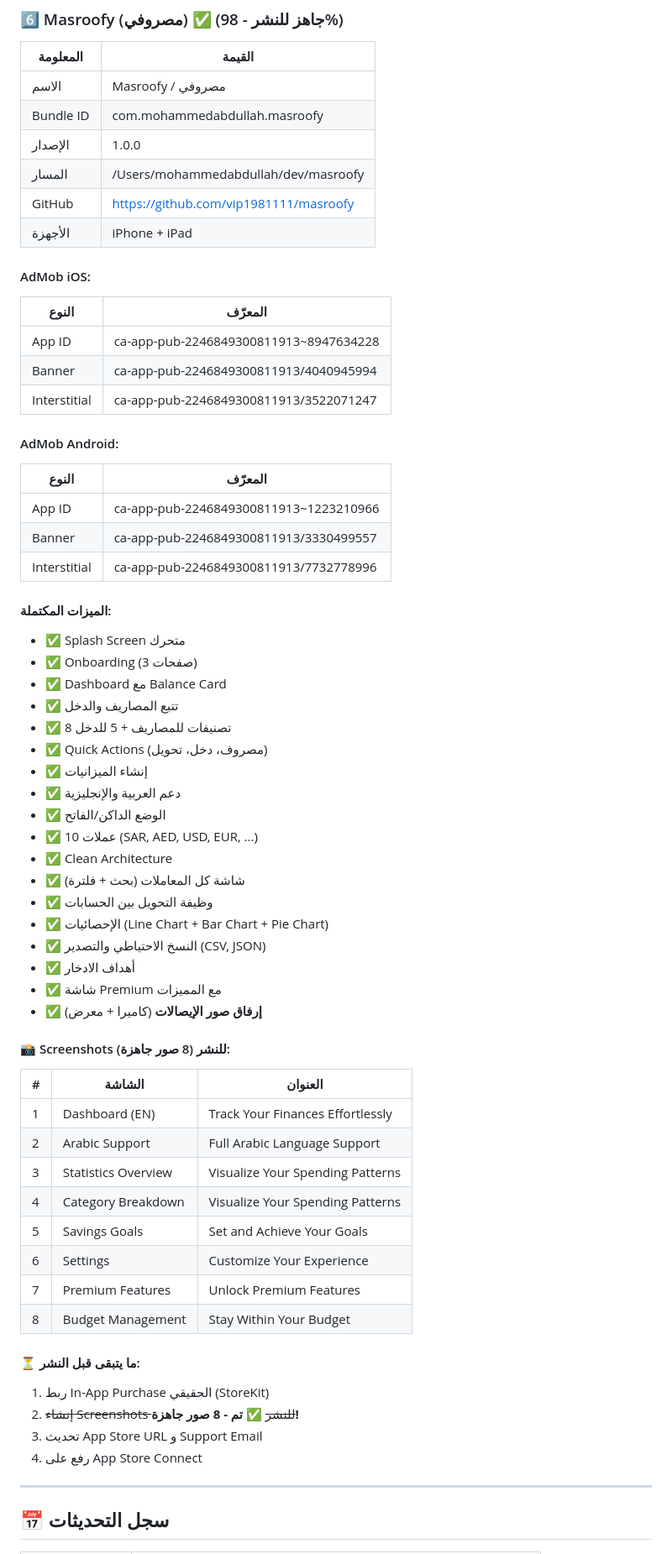
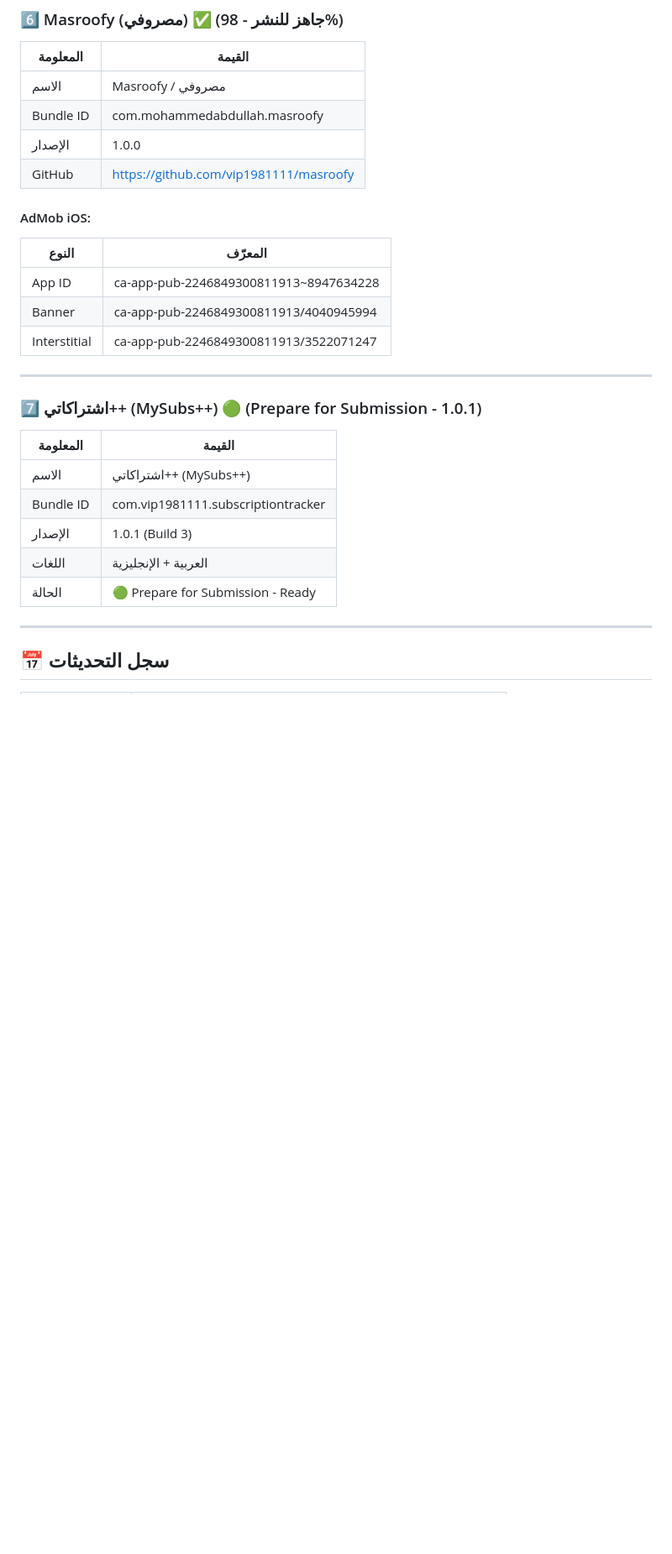
Before and after one commit to vip1981111/unit-master, a Markdown page: خطة-30-ديسمبر.md, the part around one of its changes. Shown at 84% size. Drawn GitHub-style; blank space fills up the shorter version.

Commit message:
تحديث خطة 30 ديسمبر - إضافة تقرير اشتراكاتي++ v1.0.1 (26 يناير 2026)

```diff
--- a/خطة-30-ديسمبر.md
+++ b/خطة-30-ديسمبر.md
@@ -245,9 +343,7 @@ which rsync
 | الاسم | Masroofy / مصروفي |
 | Bundle ID | com.mohammedabdullah.masroofy |
 | الإصدار | 1.0.0 |
-| المسار | /Users/mohammedabdullah/dev/masroofy |
 | GitHub | https://github.com/vip1981111/masroofy |
-| الأجهزة | iPhone + iPad |
 
 #### AdMob iOS:
 | النوع | المعرّف |
@@ -256,50 +352,17 @@ which rsync
 | Banner | ca-app-pub-2246849300811913/4040945994 |
 | Interstitial | ca-app-pub-2246849300811913/3522071247 |
 
-#### AdMob Android:
-| النوع | المعرّف |
-|-------|---------|
-| App ID | ca-app-pub-2246849300811913~1223210966 |
-| Banner | ca-app-pub-2246849300811913/3330499557 |
-| Interstitial | ca-app-pub-2246849300811913/7732778996 |
+---
 
-#### الميزات المكتملة:
-- ✅ Splash Screen متحرك
-- ✅ Onboarding (3 صفحات)
-- ✅ Dashboard مع Balance Card
-- ✅ تتبع المصاريف والدخل
-- ✅ 8 تصنيفات للمصاريف + 5 للدخل
-- ✅ Quick Actions (مصروف، دخل، تحويل)
-- ✅ إنشاء الميزانيات
-- ✅ دعم العربية والإنجليزية
-- ✅ الوضع الداكن/الفاتح
-- ✅ 10 عملات (SAR, AED, USD, EUR, ...)
-- ✅ Clean Architecture
-- ✅ شاشة كل المعاملات (بحث + فلترة)
-- ✅ وظيفة التحويل بين الحسابات
-- ✅ الإحصائيات (Line Chart + Bar Chart + Pie Chart)
-- ✅ النسخ الاحتياطي والتصدير (CSV, JSON)
-- ✅ أهداف الادخار
-- ✅ شاشة Premium مع المميزات
-- ✅ **إرفاق صور الإيصالات** (كاميرا + معرض)
+### 7️⃣ اشتراكاتي++ (MySubs++) 🟢 (Prepare for Submission - 1.0.1)
 
-#### 📸 Screenshots للنشر (8 صور جاهزة):
-| # | الشاشة | العنوان |
-|---|--------|---------|
-| 1 | Dashboard (EN) | Track Your Finances Effortlessly |
-| 2 | Arabic Support | Full Arabic Language Support |
-| 3 | Statistics Overview | Visualize Your Spending Patterns |
-| 4 | Category Breakdown | Visualize Your Spending Patterns |
-| 5 | Savings Goals | Set and Achieve Your Goals |
-| 6 | Settings | Customize Your Experience |
-| 7 | Premium Features | Unlock Premium Features |
-| 8 | Budget Management | Stay Within Your Budget |
-
-#### ⏳ ما يتبقى قبل النشر:
-1. ربط In-App Purchase الحقيقي (StoreKit)
-2. ~~إنشاء Screenshots للنشر~~ ✅ **تم - 8 صور جاهزة!**
-3. تحديث App Store URL و Support Email
-4. رفع على App Store Connect
+| المعلومة | القيمة |
+|----------|--------|
+| الاسم | اشتراكاتي++ (MySubs++) |
+| Bundle ID | com.vip1981111.subscriptiontracker |
+| الإصدار | 1.0.1 (Build 3) |
+| اللغات | العربية + الإنجليزية |
+| الحالة | 🟢 Prepare for Submission - Ready |
 
 ---
 
```
Also changed, not shown: other parts of خطة-30-ديسمبر.md (+121 -91 lines).
